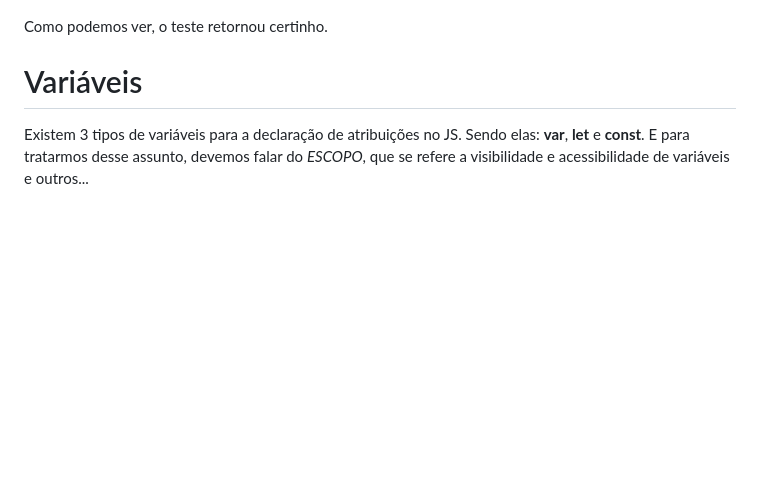
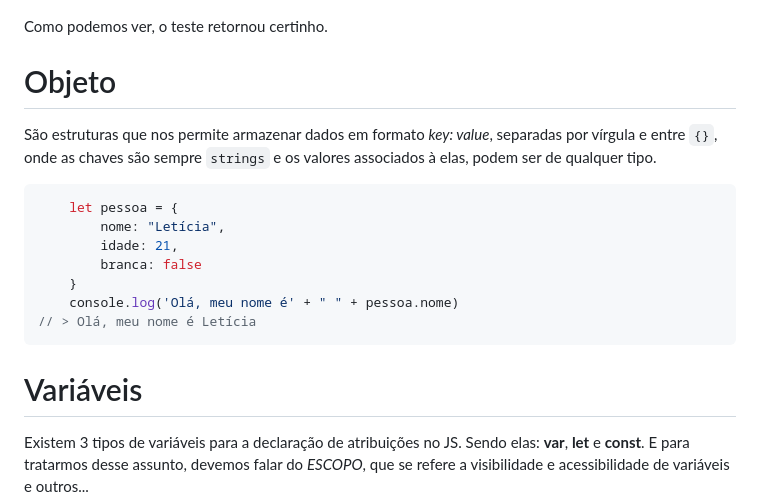
Before and after one commit to lohanjr/JavaScript, a Markdown page: readme.md, the part around the change. Drawn GitHub-style; blank space fills up the shorter version.

Commit message:
adição de módulo 'Objeto'

````diff
--- a/readme.md
+++ b/readme.md
@@ -41,6 +41,19 @@ console.log('testando...')
 ![console browser](imgs/consoleBrowser.png)
 
 Como podemos ver, o teste retornou certinho.
+
+# Objeto
+
+São estruturas que nos permite armazenar dados em formato _key: value_, separadas por vírgula e entre `{}`, onde as chaves são sempre `strings` e os valores associados à elas, podem ser de qualquer tipo.
+```javascript
+    let pessoa = {
+        nome: "Letícia",
+        idade: 21,
+        branca: false
+    }
+    console.log('Olá, meu nome é' + " " + pessoa.nome)
+// > Olá, meu nome é Letícia
+```
 
 # Variáveis
 
````
